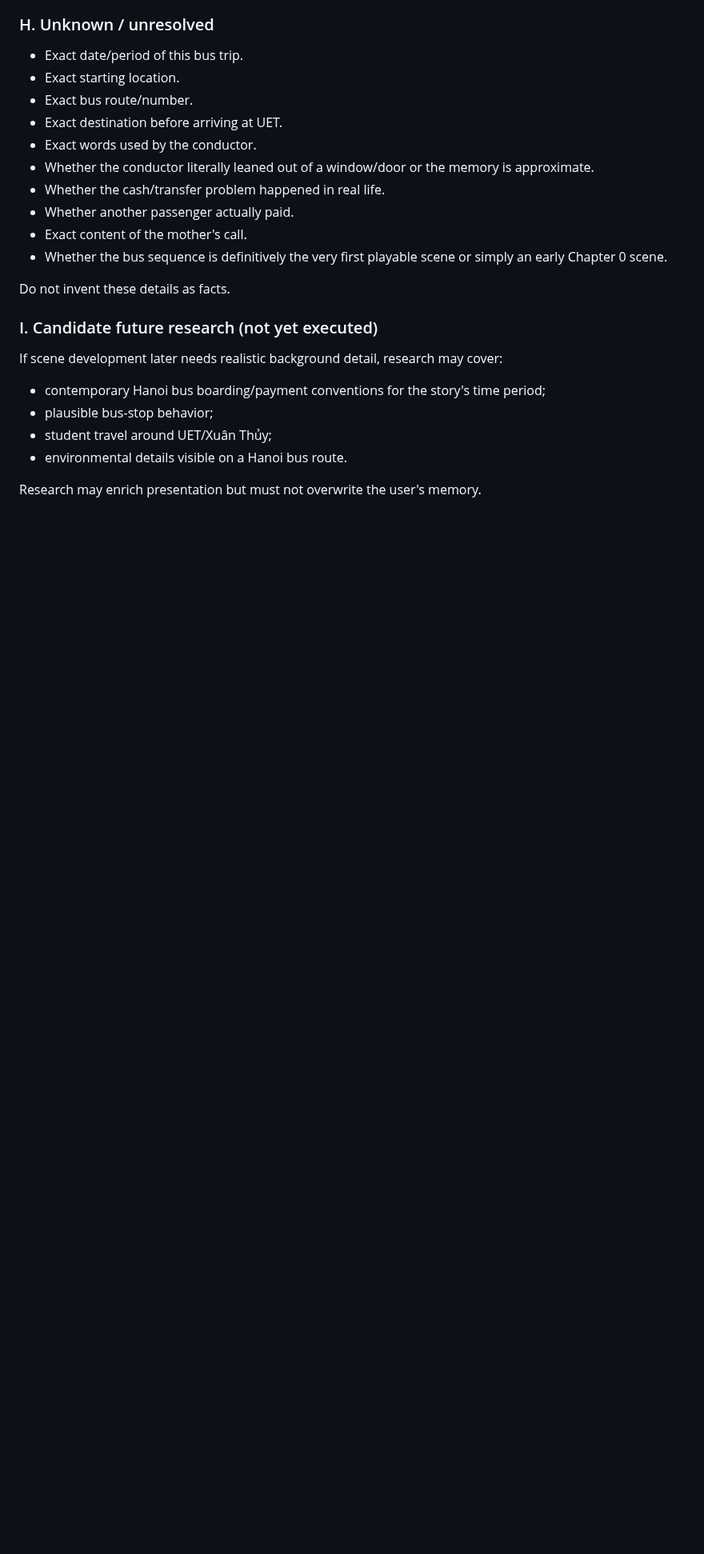
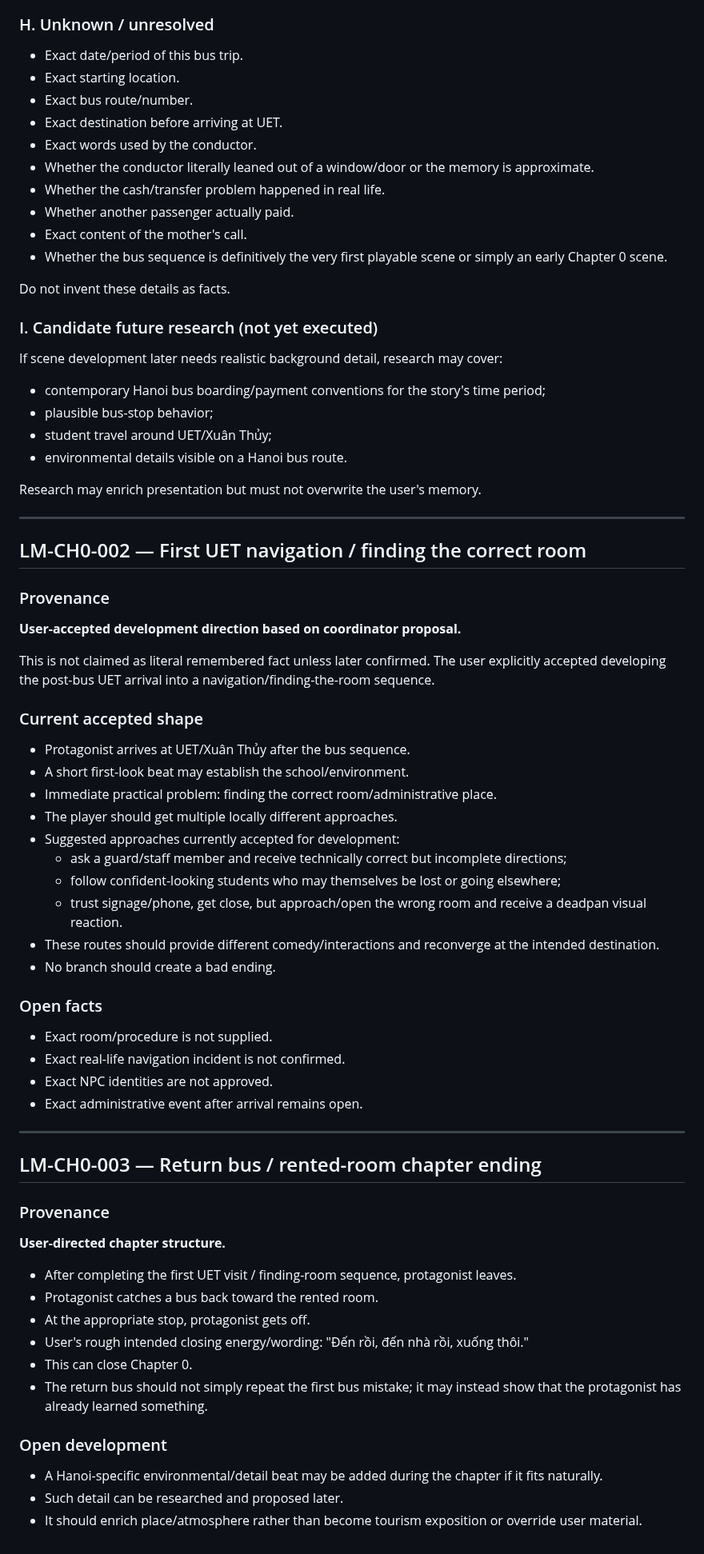
Before and after one commit to phambac2k701-blip/farm_pro_max, a Markdown page: docs/narrative/CH0_LIVED_MATERIAL_LEDGER.md, the part around the change. Shown at 80% size. Rendered like a GitHub page; blank space fills up the shorter version.

Commit message:
docs: capture chapter 0 navigation and return structure

```diff
--- a/docs/narrative/CH0_LIVED_MATERIAL_LEDGER.md
+++ b/docs/narrative/CH0_LIVED_MATERIAL_LEDGER.md
@@ -135,3 +135,55 @@ If scene development later needs realistic background detail, research may cover
 - environmental details visible on a Hanoi bus route.
 
 Research may enrich presentation but must not overwrite the user's memory.
+
+
+---
+
+## LM-CH0-002 — First UET navigation / finding the correct room
+
+### Provenance
+
+**User-accepted development direction based on coordinator proposal.**
+
+This is not claimed as literal remembered fact unless later confirmed. The user explicitly accepted developing the post-bus UET arrival into a navigation/finding-the-room sequence.
+
+### Current accepted shape
+
+- Protagonist arrives at UET/Xuân Thủy after the bus sequence.
+- A short first-look beat may establish the school/environment.
+- Immediate practical problem: finding the correct room/administrative place.
+- The player should get multiple locally different approaches.
+- Suggested approaches currently accepted for development:
+  - ask a guard/staff member and receive technically correct but incomplete directions;
+  - follow confident-looking students who may themselves be lost or going elsewhere;
+  - trust signage/phone, get close, but approach/open the wrong room and receive a deadpan visual reaction.
+- These routes should provide different comedy/interactions and reconverge at the intended destination.
+- No branch should create a bad ending.
+
+### Open facts
+
+- Exact room/procedure is not supplied.
+- Exact real-life navigation incident is not confirmed.
+- Exact NPC identities are not approved.
+- Exact administrative event after arrival remains open.
+
+---
+
+## LM-CH0-003 — Return bus / rented-room chapter ending
+
+### Provenance
+
+**User-directed chapter structure.**
+
+- After completing the first UET visit / finding-room sequence, protagonist leaves.
+- Protagonist catches a bus back toward the rented room.
+- At the appropriate stop, protagonist gets off.
+- User's rough intended closing energy/wording: "Đến rồi, đến nhà rồi, xuống thôi."
+- This can close Chapter 0.
+- The return bus should not simply repeat the first bus mistake; it may instead show that the protagonist has already learned something.
+
+### Open development
+
+- A Hanoi-specific environmental/detail beat may be added during the chapter if it fits naturally.
+- Such detail can be researched and proposed later.
+- It should enrich place/atmosphere rather than become tourism exposition or override user material.
```
